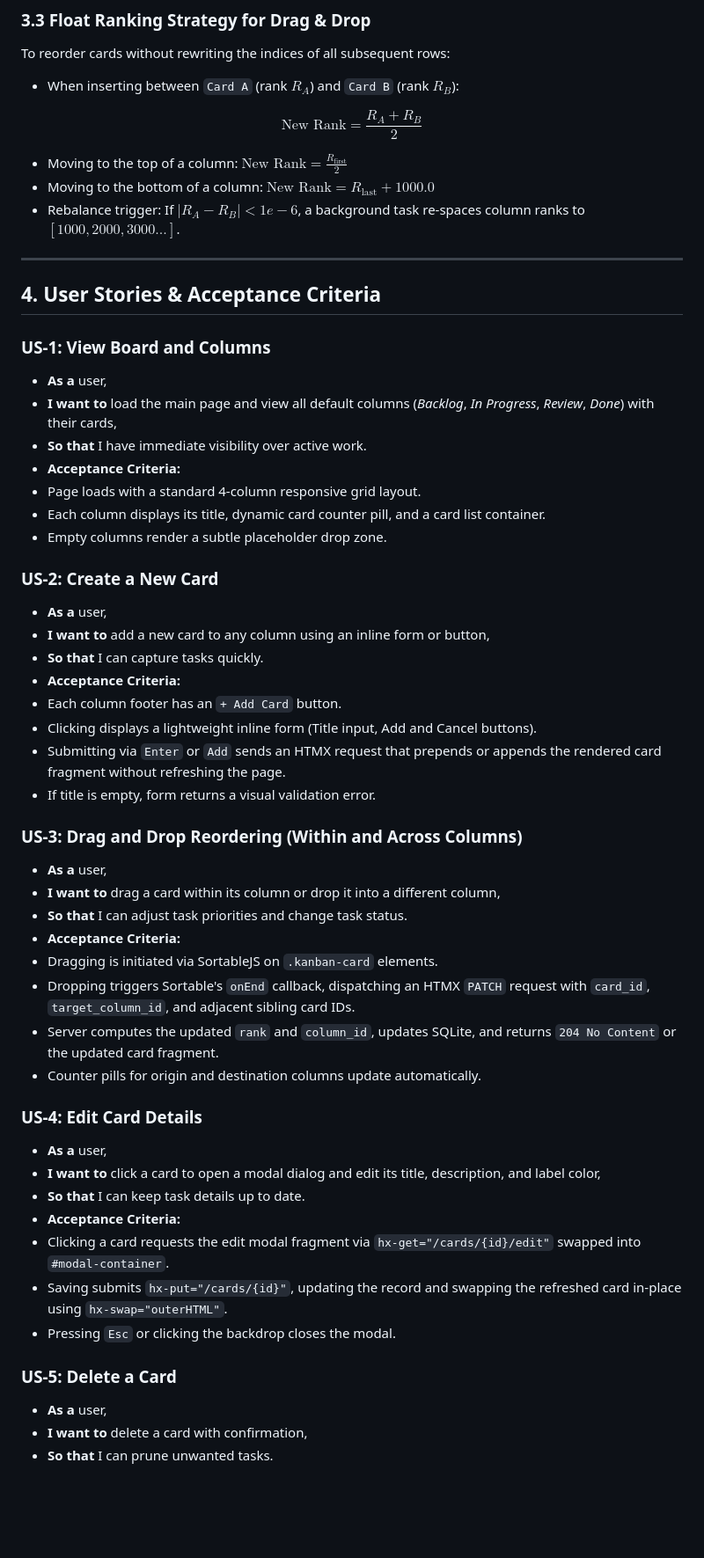
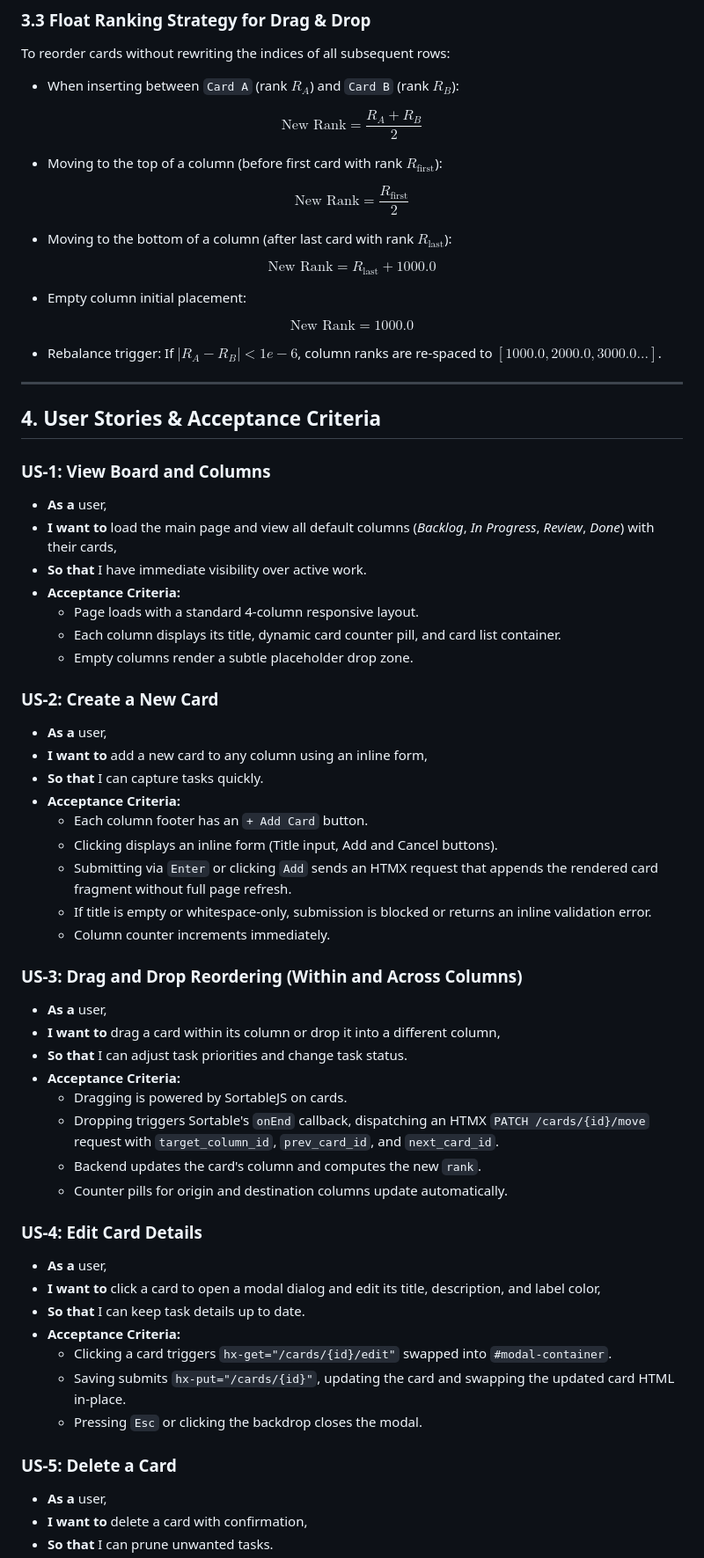
Before and after one commit to denis911/antigravity-opendesign-stitch-mini-kanban-board, a Markdown page: _docs/spec.md, the part around one of its changes. Shown at 88% size. Rendered like a GitHub page; blank space fills up the shorter version.

```diff
--- a/_docs/spec.md
+++ b/_docs/spec.md
@@ -99,67 +104,64 @@ To reorder cards without rewriting the indices of all subsequent rows:
 
 $$\text{New Rank} = \frac{R_A + R_B}{2}$$
 
+* Moving to the top of a column (before first card with rank $R_{\text{first}}$):
 
-* Moving to the top of a column: $\text{New Rank} = \frac{R_{\text{first}}}{2}$
-* Moving to the bottom of a column: $\text{New Rank} = R_{\text{last}} + 1000.0$
-* Rebalance trigger: If $\vert{}R_A - R_B\vert{} < 1e-6$, a background task re-spaces column ranks to $[1000, 2000, 3000...]$.
+$$\text{New Rank} = \frac{R_{\text{first}}}{2}$$
+
+* Moving to the bottom of a column (after last card with rank $R_{\text{last}}$):
+
+$$\text{New Rank} = R_{\text{last}} + 1000.0$$
+
+* Empty column initial placement:
+
+$$\text{New Rank} = 1000.0$$
+
+* Rebalance trigger: If $|R_A - R_B| < 1e-6$, column ranks are re-spaced to $[1000.0, 2000.0, 3000.0...]$.
 
 ---
 
 ## 4. User Stories & Acceptance Criteria
 
 ### US-1: View Board and Columns
-
 * **As a** user,
 * **I want to** load the main page and view all default columns (*Backlog*, *In Progress*, *Review*, *Done*) with their cards,
 * **So that** I have immediate visibility over active work.
 * **Acceptance Criteria:**
-* Page loads with a standard 4-column responsive grid layout.
-* Each column displays its title, dynamic card counter pill, and a card list container.
-* Empty columns render a subtle placeholder drop zone.
-
-
+  - Page loads with a standard 4-column responsive layout.
+  - Each column displays its title, dynamic card counter pill, and card list container.
+  - Empty columns render a subtle placeholder drop zone.
 
 ### US-2: Create a New Card
-
 * **As a** user,
-* **I want to** add a new card to any column using an inline form or button,
+* **I want to** add a new card to any column using an inline form,
 * **So that** I can capture tasks quickly.
 * **Acceptance Criteria:**
-* Each column footer has an `+ Add Card` button.
-* Clicking displays a lightweight inline form (Title input, Add and Cancel buttons).
-* Submitting via `Enter` or `Add` sends an HTMX request that prepends or appends the rendered card fragment without refreshing the page.
-* If title is empty, form returns a visual validation error.
-
-
+  - Each column footer has an `+ Add Card` button.
+  - Clicking displays an inline form (Title input, Add and Cancel buttons).
+  - Submitting via `Enter` or clicking `Add` sends an HTMX request that appends the rendered card fragment without full page refresh.
+  - If title is empty or whitespace-only, submission is blocked or returns an inline validation error.
+  - Column counter increments immediately.
 
 ### US-3: Drag and Drop Reordering (Within and Across Columns)
-
 * **As a** user,
 * **I want to** drag a card within its column or drop it into a different column,
 * **So that** I can adjust task priorities and change task status.
 * **Acceptance Criteria:**
-* Dragging is initiated via SortableJS on `.kanban-card` elements.
-* Dropping triggers Sortable's `onEnd` callback, dispatching an HTMX `PATCH` request with `card_id`, `target_column_id`, and adjacent sibling card IDs.
-* Server computes the updated `rank` and `column_id`, updates SQLite, and returns `204 No Content` or the updated card fragment.
-* Counter pills for origin and destination columns update automatically.
-
-
+  - Dragging is powered by SortableJS on cards.
+  - Dropping triggers Sortable's `onEnd` callback, dispatching an HTMX `PATCH /cards/{id}/move` request with `target_column_id`, `prev_card_id`, and `next_card_id`.
+  - Backend updates the card's column and computes the new `rank`.
+  - Counter pills for origin and destination columns update automatically.
 
 ### US-4: Edit Card Details
-
 * **As a** user,
 * **I want to** click a card to open a modal dialog and edit its title, description, and label color,
 * **So that** I can keep task details up to date.
 * **Acceptance Criteria:**
-* Clicking a card requests the edit modal fragment via `hx-get="/cards/{id}/edit"` swapped into `#modal-container`.
-* Saving submits `hx-put="/cards/{id}"`, updating the record and swapping the refreshed card in-place using `hx-swap="outerHTML"`.
-* Pressing `Esc` or clicking the backdrop closes the modal.
-
-
+  - Clicking a card triggers `hx-get="/cards/{id}/edit"` swapped into `#modal-container`.
+  - Saving submits `hx-put="/cards/{id}"`, updating the card and swapping the updated card HTML in-place.
+  - Pressing `Esc` or clicking the backdrop closes the modal.
 
 ### US-5: Delete a Card
-
 * **As a** user,
 * **I want to** delete a card with confirmation,
 * **So that** I can prune unwanted tasks.
```
Also changed, not shown: other parts of _docs/spec.md (+59 -106 lines).
